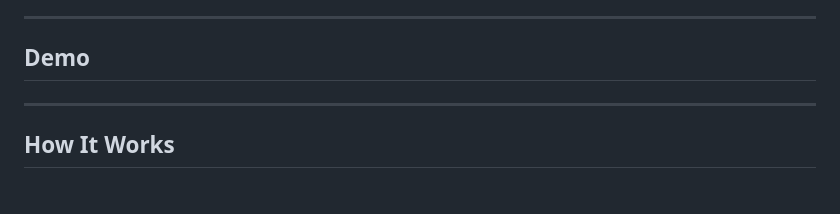
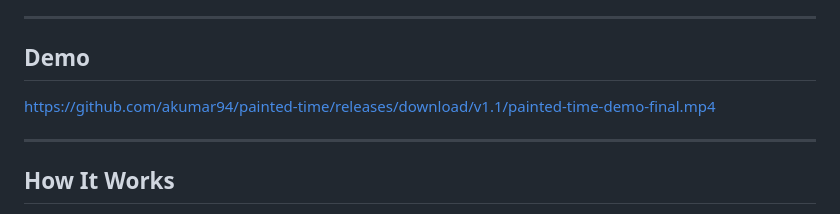
Before and after one commit to akumar94/painted-time, a Markdown page: README.md, the part around the change. Drawn GitHub-style.

Commit message:
Update README.md
added demo

```diff
--- a/README.md
+++ b/README.md
@@ -10,7 +10,7 @@ The first painting is Canaletto's *Entrance to the Grand Canal, Venice* (c. 1730
 
 ## Demo
 
-
+https://github.com/akumar94/painted-time/releases/download/v1.1/painted-time-demo-final.mp4
 
 ---
 
```
